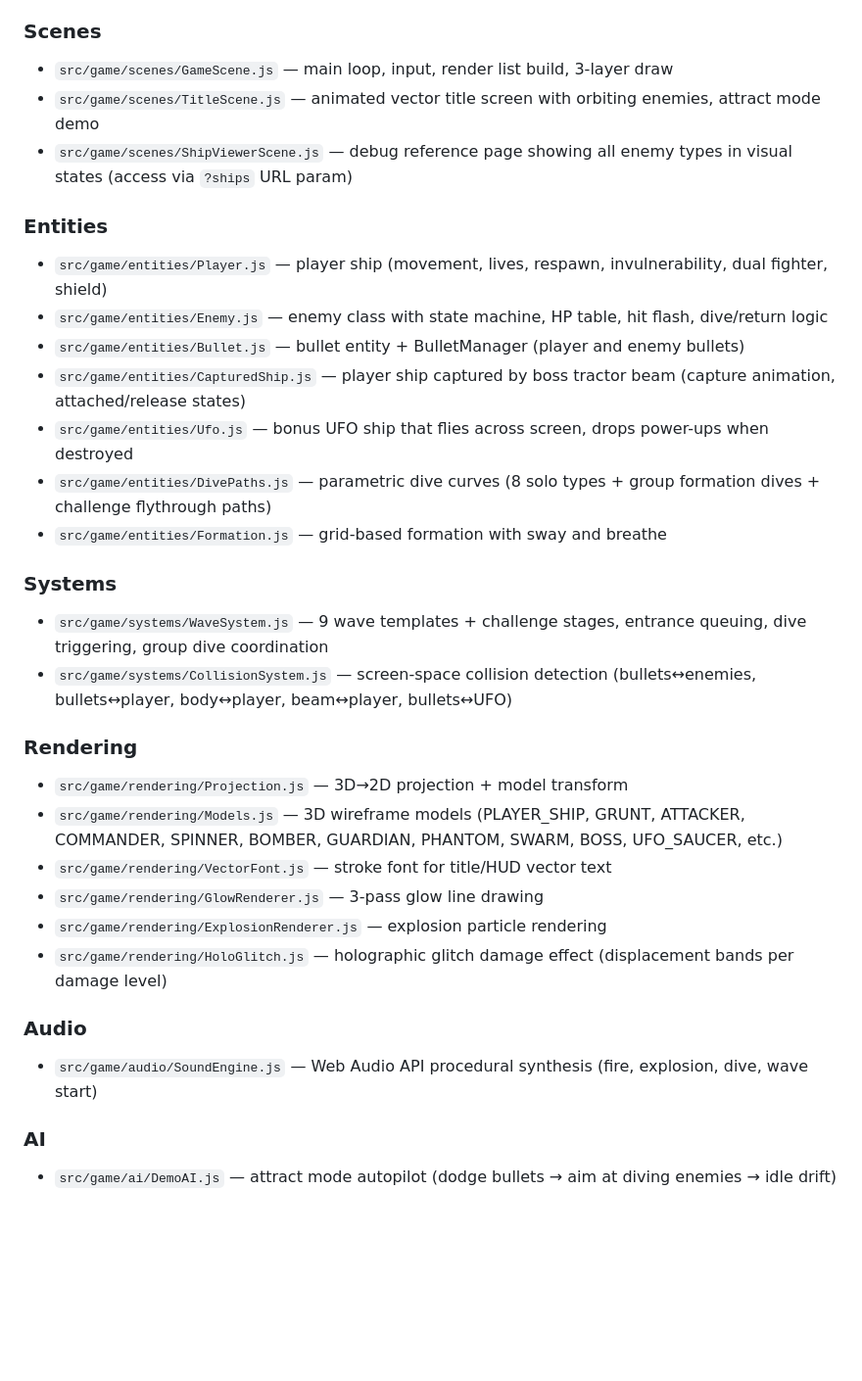
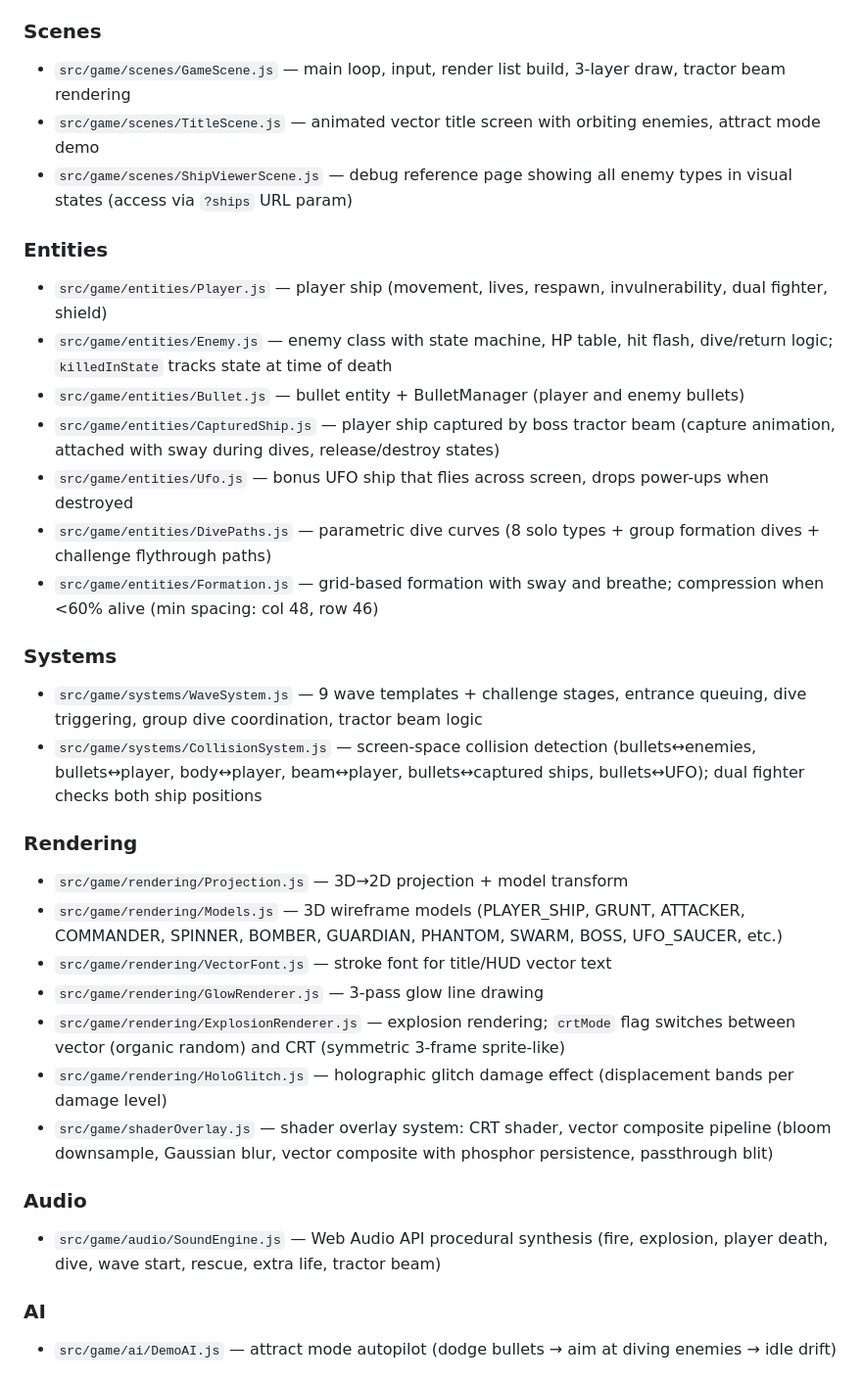
Before and after one commit to TheMarco/vectronix, a Markdown page: CLAUDE.md, the part around one of its changes. Shown at 98% size. GitHub-like rendering; blank space fills up the shorter version.

```diff
--- a/CLAUDE.md
+++ b/CLAUDE.md
@@ -27,33 +61,34 @@ Capacitor 8 for iOS native builds.
 - `src/game/config.js` — all game constants (dimensions, speeds, scoring, colors, power-up durations, etc.)
 
 ### Scenes
-- `src/game/scenes/GameScene.js` — main loop, input, render list build, 3-layer draw
+- `src/game/scenes/GameScene.js` — main loop, input, render list build, 3-layer draw, tractor beam rendering
 - `src/game/scenes/TitleScene.js` — animated vector title screen with orbiting enemies, attract mode demo
 - `src/game/scenes/ShipViewerScene.js` — debug reference page showing all enemy types in visual states (access via `?ships` URL param)
 
 ### Entities
 - `src/game/entities/Player.js` — player ship (movement, lives, respawn, invulnerability, dual fighter, shield)
-- `src/game/entities/Enemy.js` — enemy class with state machine, HP table, hit flash, dive/return logic
+- `src/game/entities/Enemy.js` — enemy class with state machine, HP table, hit flash, dive/return logic; `killedInState` tracks state at time of death
 - `src/game/entities/Bullet.js` — bullet entity + BulletManager (player and enemy bullets)
-- `src/game/entities/CapturedShip.js` — player ship captured by boss tractor beam (capture animation, attached/release states)
+- `src/game/entities/CapturedShip.js` — player ship captured by boss tractor beam (capture animation, attached with sway during dives, release/destroy states)
 - `src/game/entities/Ufo.js` — bonus UFO ship that flies across screen, drops power-ups when destroyed
 - `src/game/entities/DivePaths.js` — parametric dive curves (8 solo types + group formation dives + challenge flythrough paths)
-- `src/game/entities/Formation.js` — grid-based formation with sway and breathe
+- `src/game/entities/Formation.js` — grid-based formation with sway and breathe; compression when <60% alive (min spacing: col 48, row 46)
 
 ### Systems
-- `src/game/systems/WaveSystem.js` — 9 wave templates + challenge stages, entrance queuing, dive triggering, group dive coordination
-- `src/game/systems/CollisionSystem.js` — screen-space collision detection (bullets↔enemies, bullets↔player, body↔player, beam↔player, bullets↔UFO)
+- `src/game/systems/WaveSystem.js` — 9 wave templates + challenge stages, entrance queuing, dive triggering, group dive coordination, tractor beam logic
+- `src/game/systems/CollisionSystem.js` — screen-space collision detection (bullets↔enemies, bullets↔player, body↔player, beam↔player, bullets↔captured ships, bullets↔UFO); dual fighter checks both ship positions
 
 ### Rendering
 - `src/game/rendering/Projection.js` — 3D→2D projection + model transform
 - `src/game/rendering/Models.js` — 3D wireframe models (PLAYER_SHIP, GRUNT, ATTACKER, COMMANDER, SPINNER, BOMBER, GUARDIAN, PHANTOM, SWARM, BOSS, UFO_SAUCER, etc.)
 - `src/game/rendering/VectorFont.js` — stroke font for title/HUD vector text
 - `src/game/rendering/GlowRenderer.js` — 3-pass glow line drawing
-- `src/game/rendering/ExplosionRenderer.js` — explosion particle rendering
+- `src/game/rendering/ExplosionRenderer.js` — explosion rendering; `crtMode` flag switches between vector (organic random) and CRT (symmetric 3-frame sprite-like)
 - `src/game/rendering/HoloGlitch.js` — holographic glitch damage effect (displacement bands per damage level)
+- `src/game/shaderOverlay.js` — shader overlay system: CRT shader, vector composite pipeline (bloom downsample, Gaussian blur, vector composite with phosphor persistence, passthrough blit)
 
 ### Audio
-- `src/game/audio/SoundEngine.js` — Web Audio API procedural synthesis (fire, explosion, dive, wave start)
+- `src/game/audio/SoundEngine.js` — Web Audio API procedural synthesis (fire, explosion, player death, dive, wave start, rescue, extra life, tractor beam)
 
 ### AI
 - `src/game/ai/DemoAI.js` — attract mode autopilot (dodge bullets → aim at diving enemies → idle drift)
```
Also changed, not shown: other parts of CLAUDE.md (+64 -9 lines).
